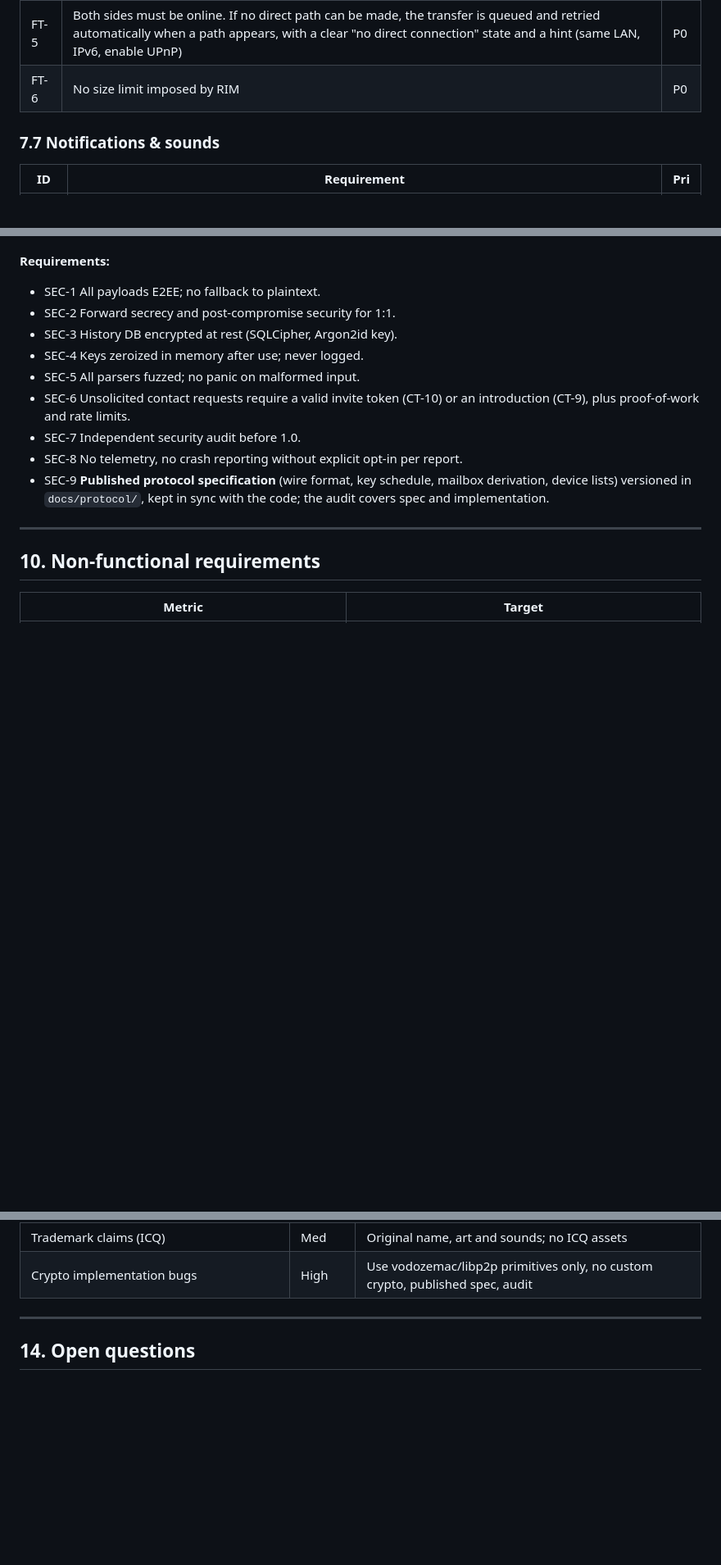
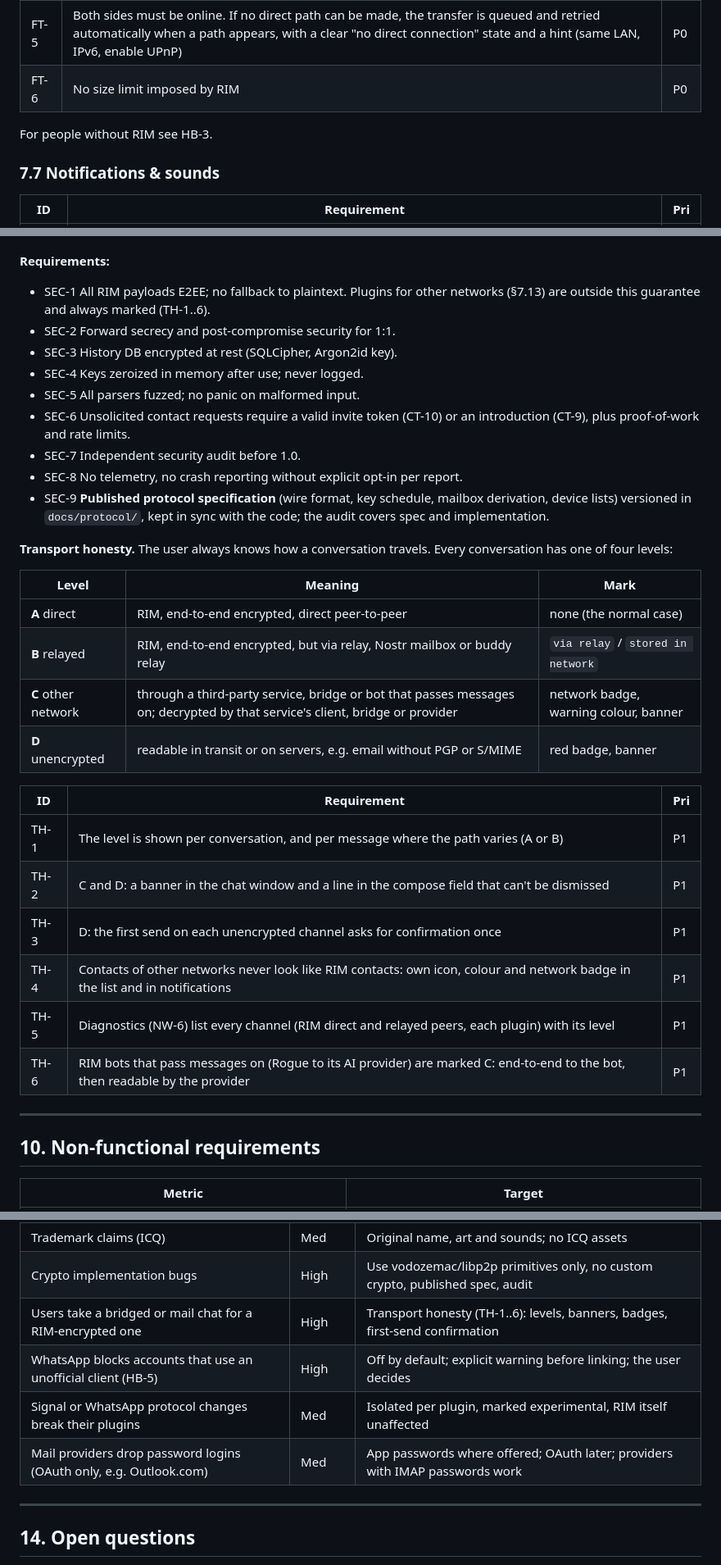
Before and after one commit to cyberhirsch/RogueIM, a Markdown page: docs/PRD.md, 3 parts joined by grey strips. Shown at 82% size. Drawn GitHub-style; blank space fills up the shorter version.

Commit message:
PRD: other networks as optional plugins (§7.13), transport honesty (TH-1..6), milestone M4; non-goals brought up to date

```diff
--- a/docs/PRD.md
+++ b/docs/PRD.md
@@ -168,6 +173,8 @@ Priority: **P0** = MVP, **P1** = v1.0, **P2** = later.
 | FT-5 | Both sides must be online. If no direct path can be made, the transfer is queued and retried automatically when a path appears, with a clear "no direct connection" state and a hint (same LAN, IPv6, enable UPnP) | P0 |
 | FT-6 | No size limit imposed by RIM | P0 |
 
+For people without RIM see HB-3.
+
 ### 7.7 Notifications & sounds
 
 | ID | Requirement | Pri |
@@ -273,7 +303,7 @@ Gadgets are **plugins** in the docked sidebar below the buddy list. A plugin tha
 - A compromised unlocked device exposes everything on it.
 
 **Requirements:**
-- SEC-1 All payloads E2EE; no fallback to plaintext.
+- SEC-1 All RIM payloads E2EE; no fallback to plaintext. Plugins for other networks (§7.13) are outside this guarantee and always marked (TH-1..6).
 - SEC-2 Forward secrecy and post-compromise security for 1:1.
 - SEC-3 History DB encrypted at rest (SQLCipher, Argon2id key).
 - SEC-4 Keys zeroized in memory after use; never logged.
@@ -282,6 +312,24 @@ Gadgets are **plugins** in the docked sidebar below the buddy list. A plugin tha
 - SEC-7 Independent security audit before 1.0.
 - SEC-8 No telemetry, no crash reporting without explicit opt-in per report.
 - SEC-9 **Published protocol specification** (wire format, key schedule, mailbox derivation, device lists) versioned in `docs/protocol/`, kept in sync with the code; the audit covers spec and implementation.
+
+**Transport honesty.** The user always knows how a conversation travels. Every conversation has one of four levels:
+
+| Level | Meaning | Mark |
+|---|---|---|
+| **A** direct | RIM, end-to-end encrypted, direct peer-to-peer | none (the normal case) |
+| **B** relayed | RIM, end-to-end encrypted, but via relay, Nostr mailbox or buddy relay | `via relay` / `stored in network` |
+| **C** other network | through a third-party service, bridge or bot that passes messages on; decrypted by that service's client, bridge or provider | network badge, warning colour, banner |
+| **D** unencrypted | readable in transit or on servers, e.g. email without PGP or S/MIME | red badge, banner |
+
+| ID | Requirement | Pri |
+|---|---|---|
+| TH-1 | The level is shown per conversation, and per message where the path varies (A or B) | P1 |
+| TH-2 | C and D: a banner in the chat window and a line in the compose field that can't be dismissed | P1 |
+| TH-3 | D: the first send on each unencrypted channel asks for confirmation once | P1 |
+| TH-4 | Contacts of other networks never look like RIM contacts: own icon, colour and network badge in the list and in notifications | P1 |
+| TH-5 | Diagnostics (NW-6) list every channel (RIM direct and relayed peers, each plugin) with its level | P1 |
+| TH-6 | RIM bots that pass messages on (Rogue to its AI provider) are marked C: end-to-end to the bot, then readable by the provider | P1 |
 
 ---
 
@@ -353,6 +402,10 @@ No telemetry, so measured via:
 | Impersonation via look-alike nicknames | Med | Local petnames; add only by full key; safety-number verification |
 | Trademark claims (ICQ) | Med | Original name, art and sounds; no ICQ assets |
 | Crypto implementation bugs | High | Use vodozemac/libp2p primitives only, no custom crypto, published spec, audit |
+| Users take a bridged or mail chat for a RIM-encrypted one | High | Transport honesty (TH-1..6): levels, banners, badges, first-send confirmation |
+| WhatsApp blocks accounts that use an unofficial client (HB-5) | High | Off by default; explicit warning before linking; the user decides |
+| Signal or WhatsApp protocol changes break their plugins | Med | Isolated per plugin, marked experimental, RIM itself unaffected |
+| Mail providers drop password logins (OAuth only, e.g. Outlook.com) | Med | App passwords where offered; OAuth later; providers with IMAP passwords work |
 
 ---
 
```
Also changed, not shown: other parts of docs/PRD.md (+34 -5 lines), docs/proposals/hub.md (added, +121 -0 lines).
